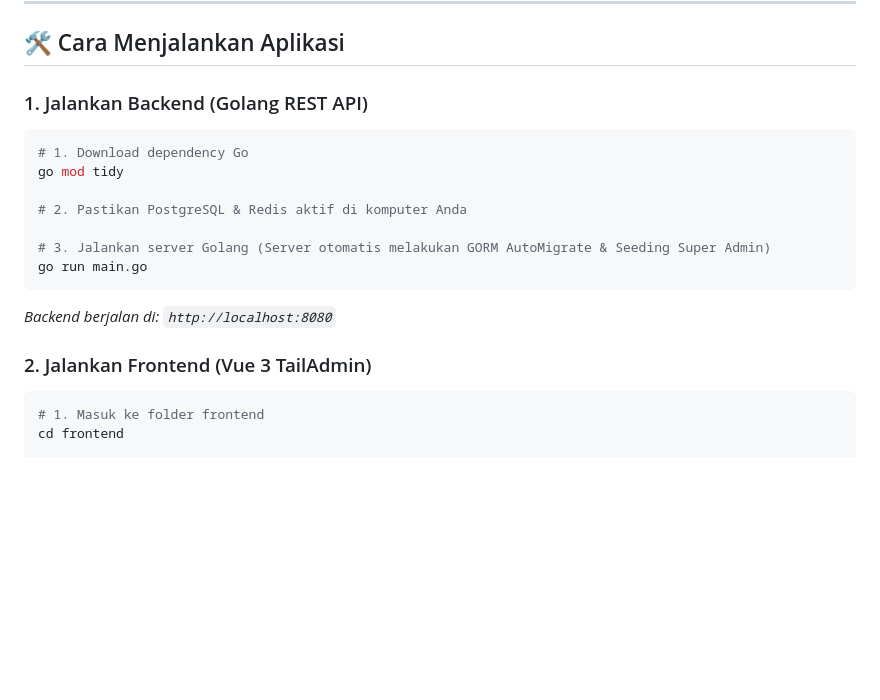
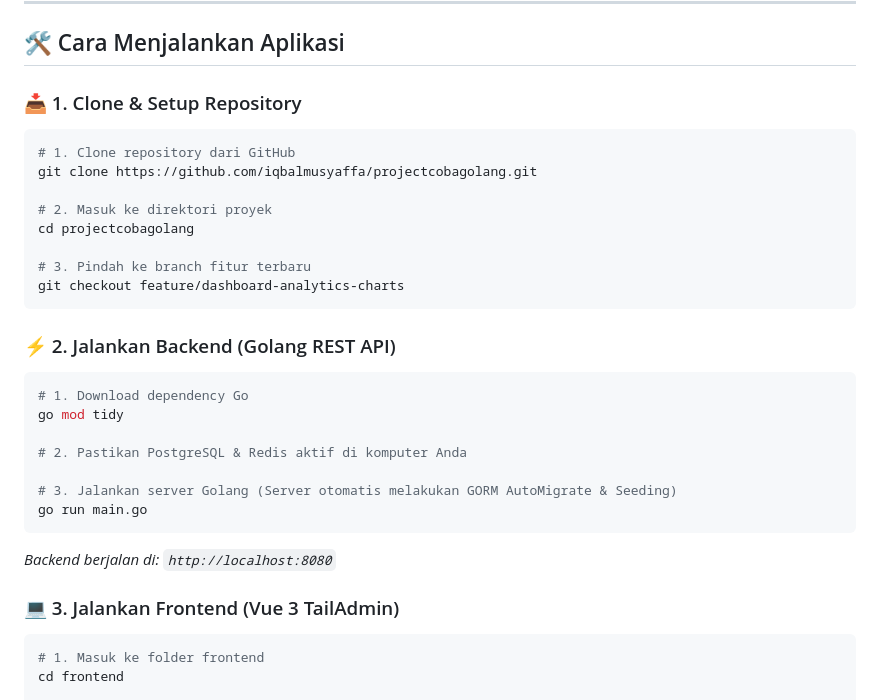
Before and after one commit to iqbalmusyaffa/projectcobagolang, a Markdown page: README.md, the part around the change. Drawn GitHub-style; blank space fills up the shorter version.

Commit message:
docs: add git clone instructions to README.md

````diff
--- a/README.md
+++ b/README.md
@@ -100,19 +100,31 @@ projectgolangnyoba/
 
 ## 🛠️ Cara Menjalankan Aplikasi
 
-### 1. Jalankan Backend (Golang REST API)
+### 📥 1. Clone & Setup Repository
+```bash
+# 1. Clone repository dari GitHub
+git clone https://github.com/iqbalmusyaffa/projectcobagolang.git
+
+# 2. Masuk ke direktori proyek
+cd projectcobagolang
+
+# 3. Pindah ke branch fitur terbaru
+git checkout feature/dashboard-analytics-charts
+```
+
+### ⚡ 2. Jalankan Backend (Golang REST API)
 ```bash
 # 1. Download dependency Go
 go mod tidy
 
 # 2. Pastikan PostgreSQL & Redis aktif di komputer Anda
 
-# 3. Jalankan server Golang (Server otomatis melakukan GORM AutoMigrate & Seeding Super Admin)
+# 3. Jalankan server Golang (Server otomatis melakukan GORM AutoMigrate & Seeding)
 go run main.go
 ```
 *Backend berjalan di: `http://localhost:8080`*
 
-### 2. Jalankan Frontend (Vue 3 TailAdmin)
+### 💻 3. Jalankan Frontend (Vue 3 TailAdmin)
 ```bash
 # 1. Masuk ke folder frontend
 cd frontend
````
